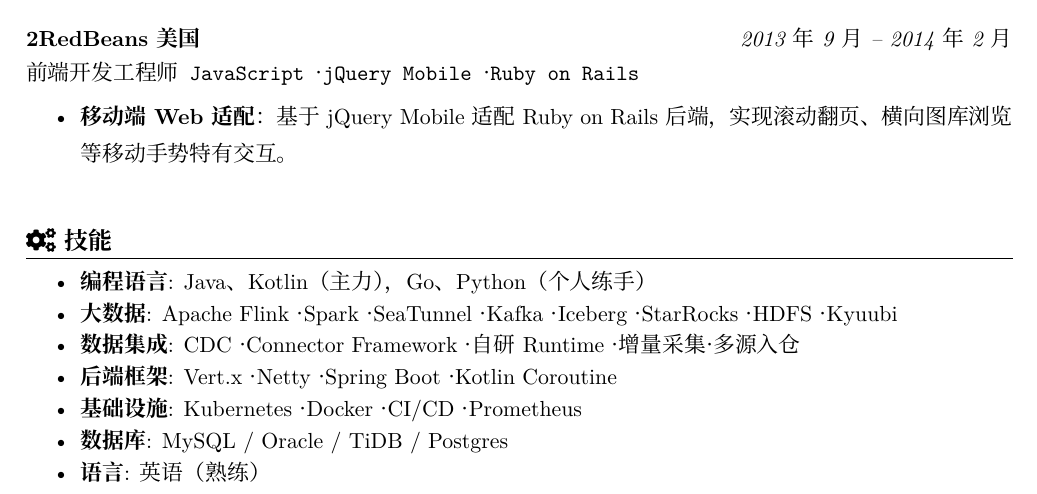
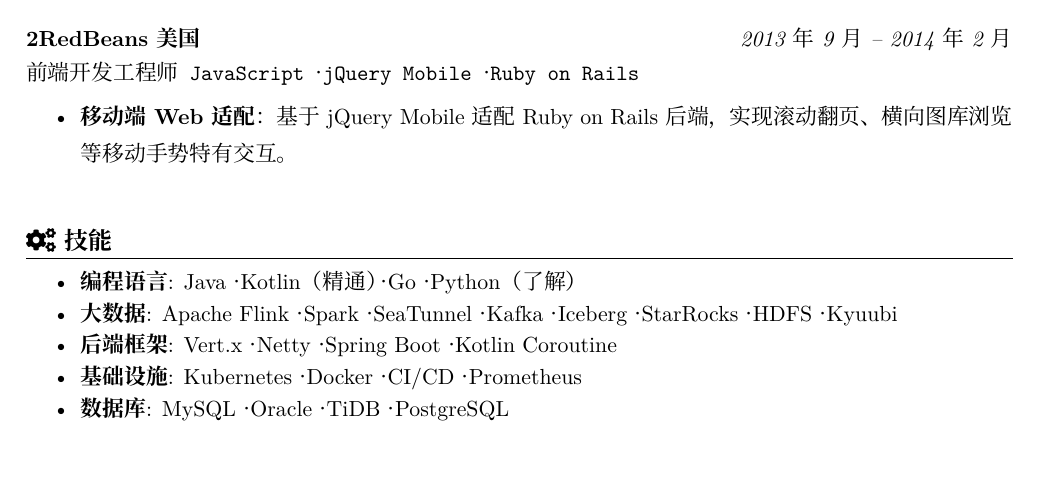
Before and after one commit to wangshao/resume, a LaTeX CV (resume.tex): part of page 2 of 2, cut so that both start at the same text, the shorter picture padded with empty space. Compiled offline with XeLaTeX; a missing font is replaced by an installed copy or a similar font.

Commit message:
refine: clean up skills section, use professional proficiency terms

```diff
--- a/resume.tex
+++ b/resume.tex
@@ -154,13 +154,11 @@
 
 \section{\faCogs\ 技能}
 \begin{itemize}[parsep=0.5ex]
-  \item \textbf{编程语言}: Java、Kotlin（主力），Go、Python（个人练手）
+  \item \textbf{编程语言}: Java · Kotlin（精通）· Go · Python（了解）
   \item \textbf{大数据}: Apache Flink · Spark · SeaTunnel · Kafka · Iceberg · StarRocks · HDFS · Kyuubi
-  \item \textbf{数据集成}: CDC · Connector Framework ·自研 Runtime · 增量采集 · 多源入仓
   \item \textbf{后端框架}: Vert.x · Netty · Spring Boot · Kotlin Coroutine
   \item \textbf{基础设施}: Kubernetes · Docker · CI/CD · Prometheus
-  \item \textbf{数据库}: MySQL / Oracle / TiDB / Postgres
-  \item \textbf{语言}: 英语（熟练）
+  \item \textbf{数据库}: MySQL · Oracle · TiDB · PostgreSQL
 \end{itemize}
 
 \end{document}
```
